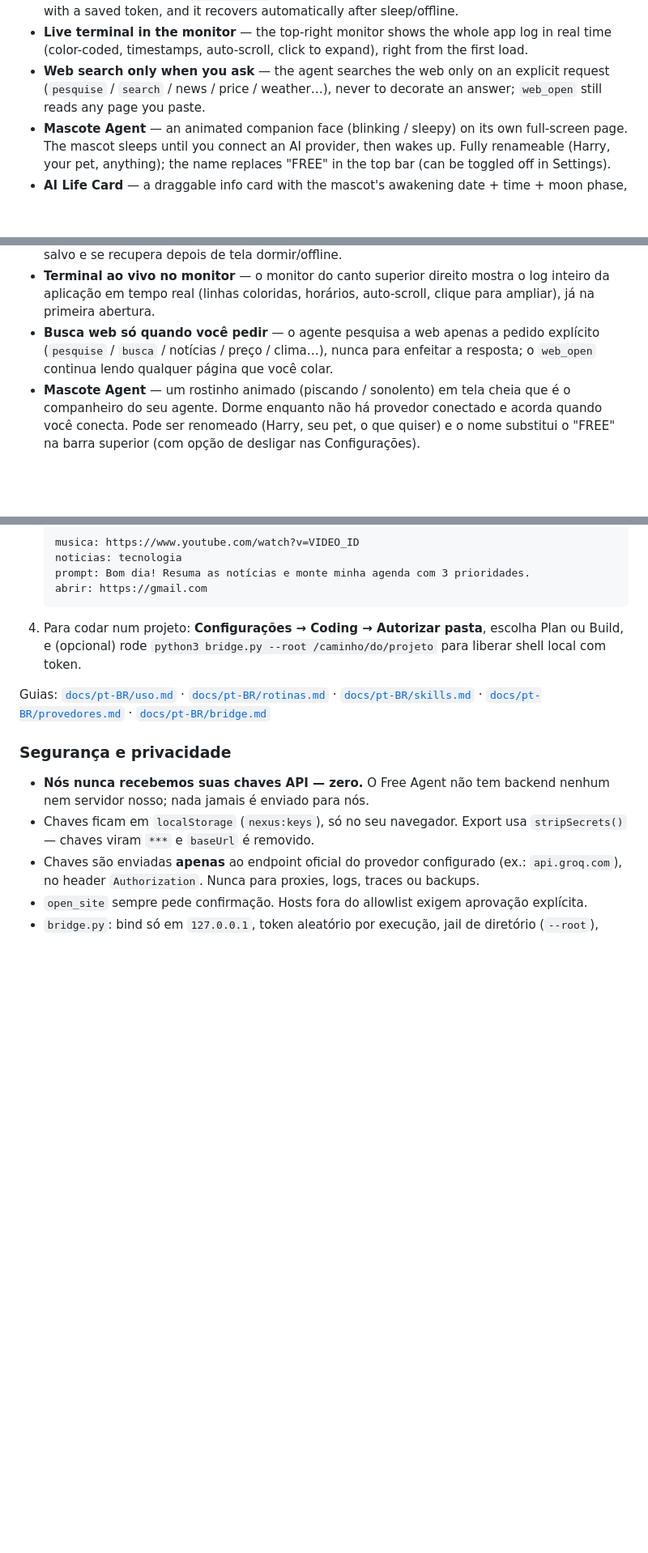
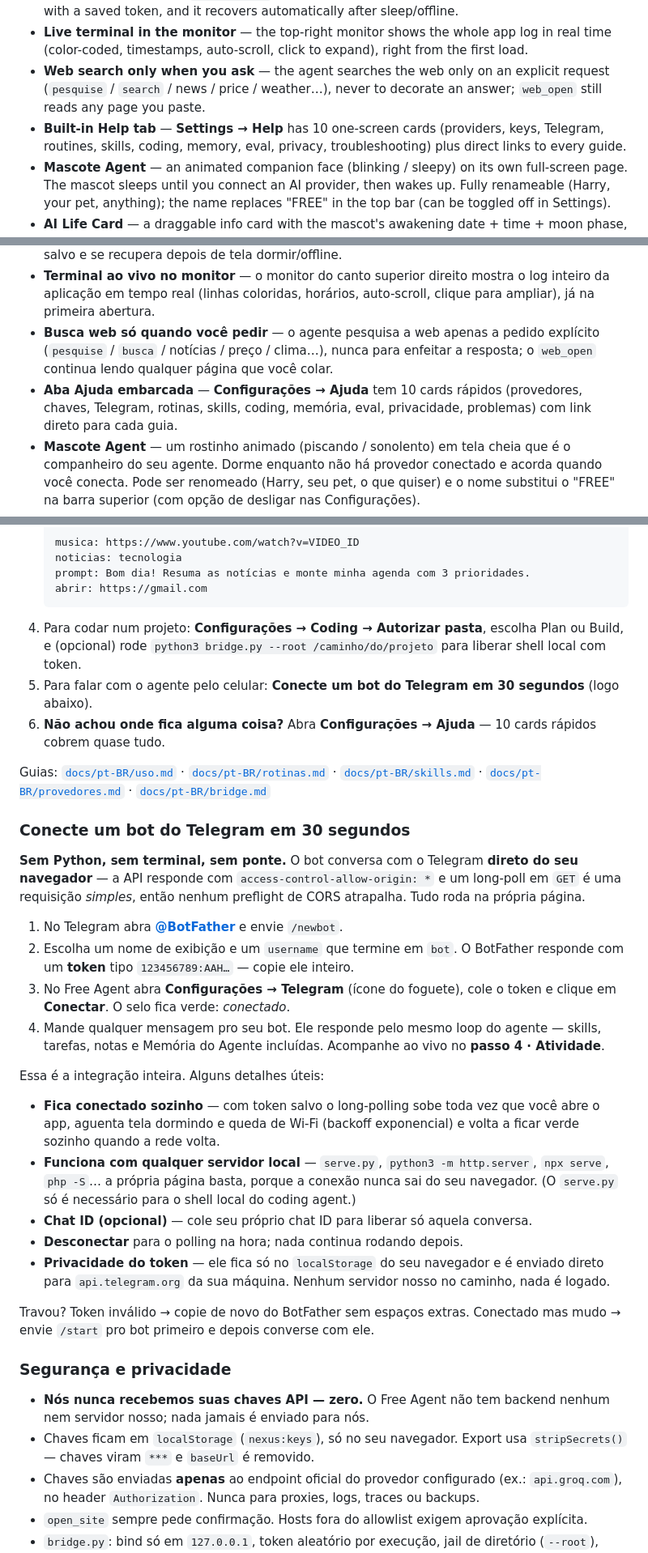
Before and after one commit to Dixontec/free-agent, a Markdown page: README.md, 3 parts joined by grey strips. Shown at 81% size. Rendered like a GitHub page; blank space fills up the shorter version.

````diff
--- a/README.md
+++ b/README.md
@@ -42,6 +42,7 @@ Principles:
 - **Telegram bot, zero setup** — connects **straight from your browser** to the Telegram API: paste the token from `@BotFather` → **Connect**. No Python, no terminal, no bridge to start. The token lives only in your `localStorage`, long-polling begins by itself whenever the app opens with a saved token, and it recovers automatically after sleep/offline.
 - **Live terminal in the monitor** — the top-right monitor shows the whole app log in real time (color-coded, timestamps, auto-scroll, click to expand), right from the first load.
 - **Web search only when you ask** — the agent searches the web only on an explicit request (`pesquise` / `search` / news / price / weather…), never to decorate an answer; `web_open` still reads any page you paste.
+- **Built-in Help tab** — **Settings → Help** has 10 one-screen cards (providers, keys, Telegram, routines, skills, coding, memory, eval, privacy, troubleshooting) plus direct links to every guide.
 - **Mascote Agent** — an animated companion face (blinking / sleepy) on its own full-screen page. The mascot sleeps until you connect an AI provider, then wakes up. Fully renameable (Harry, your pet, anything); the name replaces "FREE" in the top bar (can be toggled off in Settings).
 - **AI Life Card** — a draggable info card with the mascot's awakening date + time + moon phase, every model you connected (the list grows as you change models), and **Life Tokens**: a lifetime counter + progress bar of every token spent through the app (any provider, summed). Stored in your browser's `localStorage` — survives app updates and backups. Renaming the mascot intentionally wipes the card and starts a new life cycle.
 - **Multi-language UI** — full interface in **Portuguese (BR)**, **English** and **Spanish**; switch anytime in Settings → Appearance, with dynamic greetings and agent prompts in the chosen language.
@@ -186,6 +219,7 @@ Princípios:
 - **Bot do Telegram, sem setup** — conecta **direto do seu navegador** à API do Telegram: cole o token do `@BotFather` → **Conectar**. Sem Python, sem terminal, sem ponte pra subir. O token fica só no seu `localStorage`, o long-polling começa sozinho toda vez que o app abre com token salvo e se recupera depois de tela dormir/offline.
 - **Terminal ao vivo no monitor** — o monitor do canto superior direito mostra o log inteiro da aplicação em tempo real (linhas coloridas, horários, auto-scroll, clique para ampliar), já na primeira abertura.
 - **Busca web só quando você pedir** — o agente pesquisa a web apenas a pedido explícito (`pesquise` / `busca` / notícias / preço / clima…), nunca para enfeitar a resposta; o `web_open` continua lendo qualquer página que você colar.
+- **Aba Ajuda embarcada** — **Configurações → Ajuda** tem 10 cards rápidos (provedores, chaves, Telegram, rotinas, skills, coding, memória, eval, privacidade, problemas) com link direto para cada guia.
 - **Mascote Agent** — um rostinho animado (piscando / sonolento) em tela cheia que é o companheiro do seu agente. Dorme enquanto não há provedor conectado e acorda quando você conecta. Pode ser renomeado (Harry, seu pet, o que quiser) e o nome substitui o "FREE" na barra superior (com opção de desligar nas Configurações).
 - **Ai Life Card** — cartão de informações arrastável com a data, hora e fase da lua do despertar do mascote, todos os modelos que você conectou (a lista cresce a cada troca) e os **Tokens de Vida**: um contador vitalício + barra de progresso de todos os tokens gastos pela aplicação (qualquer provedor, somados). Fica no `localStorage` do seu navegador — sobrevive a atualizações e backups. Renomear o mascote zera o cartão e inicia um novo ciclo de vida.
 - **Interface multi-idioma** — interface completa em **português (BR)**, **inglês** e **espanhol**; troque a qualquer momento em Configurações → Aparência, com saudações dinâmicas e prompts do agente no idioma escolhido.
@@ -249,8 +283,43 @@ Guia completo: [`docs/pt-BR/instalacao.md`](docs/pt-BR/instalacao.md)
    abrir: https://gmail.com
    ```
 4. Para codar num projeto: **Configurações → Coding → Autorizar pasta**, escolha Plan ou Build, e (opcional) rode `python3 bridge.py --root /caminho/do/projeto` para liberar shell local com token.
+5. Para falar com o agente pelo celular: **Conecte um bot do Telegram em 30 segundos** (logo abaixo).
+6. **Não achou onde fica alguma coisa?** Abra **Configurações → Ajuda** — 10 cards rápidos cobrem quase tudo.
 
 Guias: [`docs/pt-BR/uso.md`](docs/pt-BR/uso.md) · [`docs/pt-BR/rotinas.md`](docs/pt-BR/rotinas.md) · [`docs/pt-BR/skills.md`](docs/pt-BR/skills.md) · [`docs/pt-BR/provedores.md`](docs/pt-BR/provedores.md) · [`docs/pt-BR/bridge.md`](docs/pt-BR/bridge.md)
+
+### Conecte um bot do Telegram em 30 segundos
+
+**Sem Python, sem terminal, sem ponte.** O bot conversa com o Telegram **direto do seu
+navegador** — a API responde com `access-control-allow-origin: *` e um long-poll em `GET`
+é uma requisição *simples*, então nenhum preflight de CORS atrapalha. Tudo roda na
+própria página.
+
+1. No Telegram abra **[@BotFather](https://t.me/BotFather)** e envie `/newbot`.
+2. Escolha um nome de exibição e um `username` que termine em `bot`. O BotFather responde
+   com um **token** tipo `123456789:AAH…` — copie ele inteiro.
+3. No Free Agent abra **Configurações → Telegram** (ícone do foguete), cole o token e
+   clique em **Conectar**. O selo fica verde: *conectado*.
+4. Mande qualquer mensagem pro seu bot. Ele responde pelo mesmo loop do agente — skills,
+   tarefas, notas e Memória do Agente incluídas. Acompanhe ao vivo no **passo 4 ·
+   Atividade**.
+
+Essa é a integração inteira. Alguns detalhes úteis:
+
+- **Fica conectado sozinho** — com token salvo o long-polling sobe toda vez que você abre
+  o app, aguenta tela dormindo e queda de Wi-Fi (backoff exponencial) e volta a ficar
+  verde sozinho quando a rede volta.
+- **Funciona com qualquer servidor local** — `serve.py`, `python3 -m http.server`,
+  `npx serve`, `php -S`… a própria página basta, porque a conexão nunca sai do seu
+  navegador. (O `serve.py` só é necessário para o shell local do coding agent.)
+- **Chat ID (opcional)** — cole seu próprio chat ID para liberar só aquela conversa.
+- **Desconectar** para o polling na hora; nada continua rodando depois.
+- **Privacidade do token** — ele fica só no `localStorage` do seu navegador e é enviado
+  direto para `api.telegram.org` da sua máquina. Nenhum servidor nosso no caminho, nada
+  é logado.
+
+Travou? Token inválido → copie de novo do BotFather sem espaços extras. Conectado mas
+mudo → envie `/start` pro bot primeiro e depois converse com ele.
 
 ### Segurança e privacidade
 
````
Also changed, not shown: other parts of README.md (+32 -0 lines).
